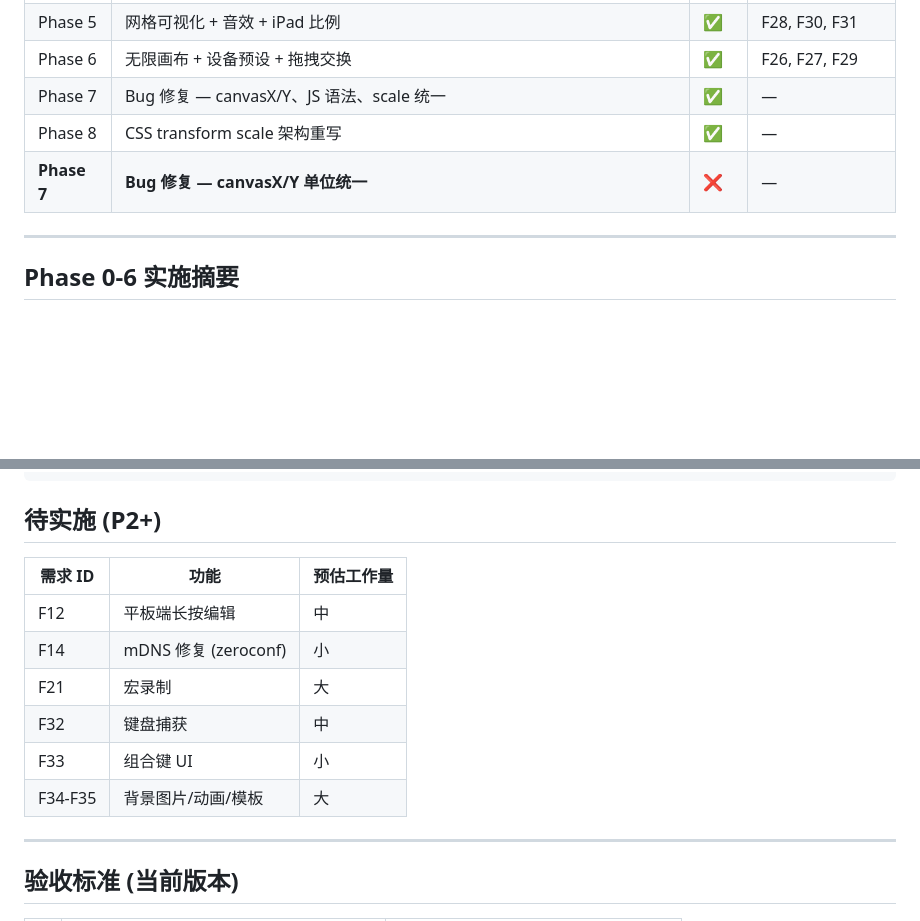
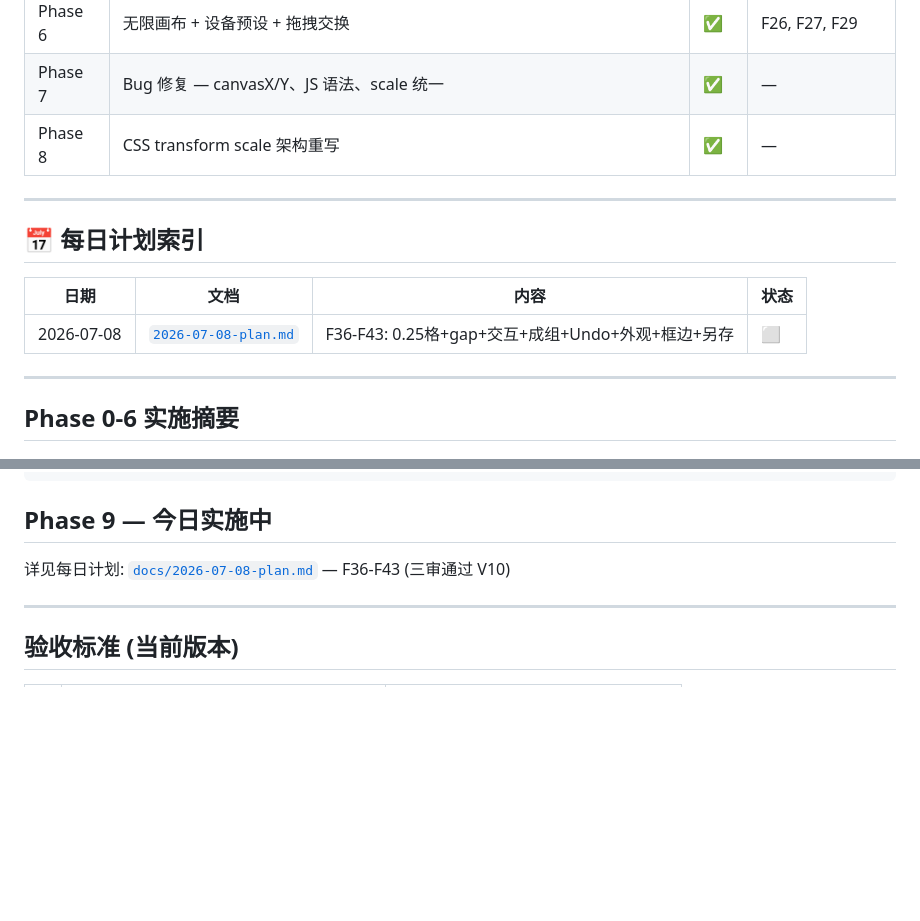
Before and after one commit to Alienwang1980/tapflow, a Markdown page: docs/跨平台智能触控输入面板-实施计划.md, 2 parts joined by grey strips. GitHub-like rendering; blank space fills up the shorter version.

````diff
--- a/docs/跨平台智能触控输入面板-实施计划.md
+++ b/docs/跨平台智能触控输入面板-实施计划.md
@@ -18,7 +18,14 @@
 | Phase 6 | 无限画布 + 设备预设 + 拖拽交换 | ✅ | F26, F27, F29 |
 | Phase 7 | Bug 修复 — canvasX/Y、JS 语法、scale 统一 | ✅ | — |
 | Phase 8 | CSS transform scale 架构重写 | ✅ | — |
-| **Phase 7** | **Bug 修复 — canvasX/Y 单位统一** | ❌ | — |
+
+---
+
+## 📅 每日计划索引
+
+| 日期 | 文档 | 内容 | 状态 |
+|------|------|------|------|
+| 2026-07-08 | [`2026-07-08-plan.md`](2026-07-08-plan.md) | F36-F43: 0.25格+gap+交互+成组+Undo+外观+框边+另存 | ⬜ |
 
 ---
 
@@ -98,16 +105,9 @@ client/
 └── REST: 降级加载
 ```
 
-## 待实施 (P2+)
+## Phase 9 — 今日实施中
 
-| 需求 ID | 功能 | 预估工作量 |
-|---------|------|-----------|
-| F12 | 平板端长按编辑 | 中 |
-| F14 | mDNS 修复 (zeroconf) | 小 |
-| F21 | 宏录制 | 大 |
-| F32 | 键盘捕获 | 中 |
-| F33 | 组合键 UI | 小 |
-| F34-F35 | 背景图片/动画/模板 | 大 |
+详见每日计划: [`docs/2026-07-08-plan.md`](2026-07-08-plan.md) — F36-F43 (三审通过 V10)
 
 ---
 
````
Also changed, not shown: docs/2026-07-08-plan.md (added, +223 -0 lines), docs/跨平台智能触控输入面板-项目需求文档.md (+8 -0 lines).
